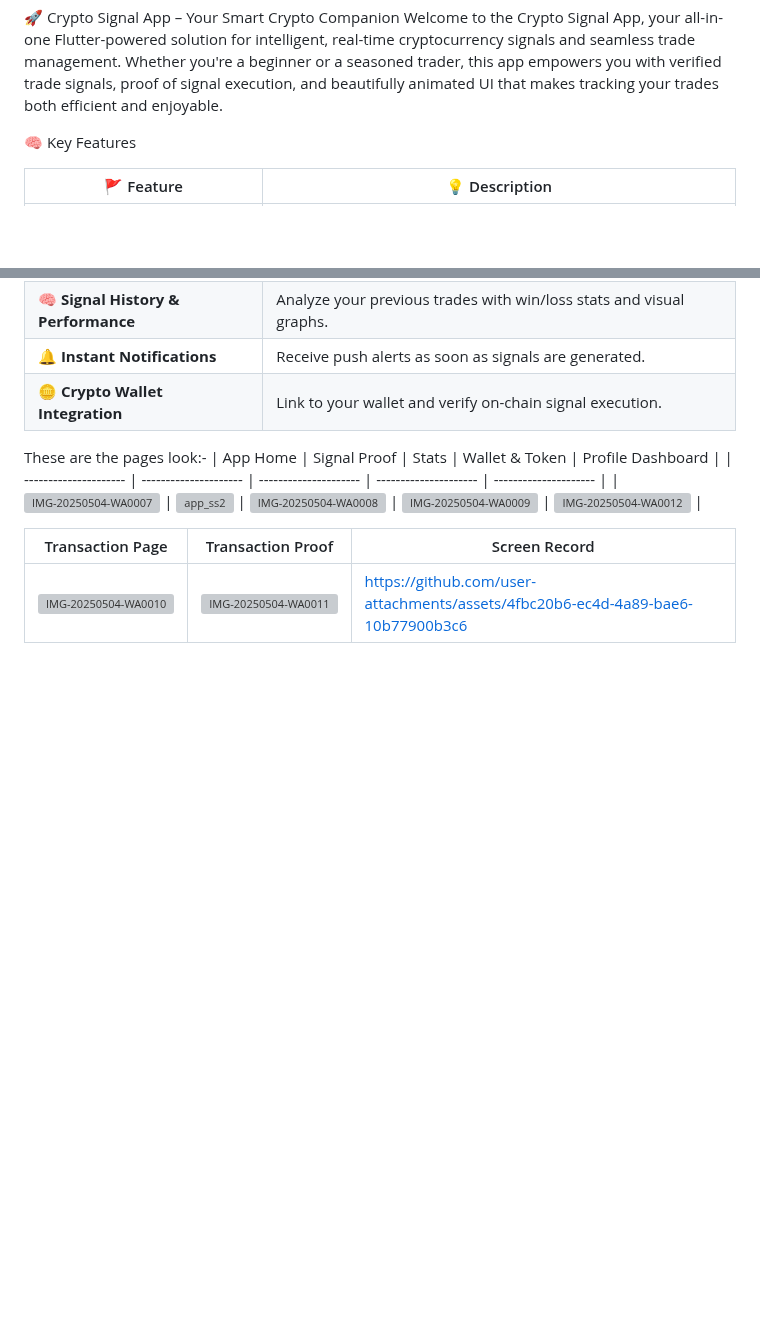
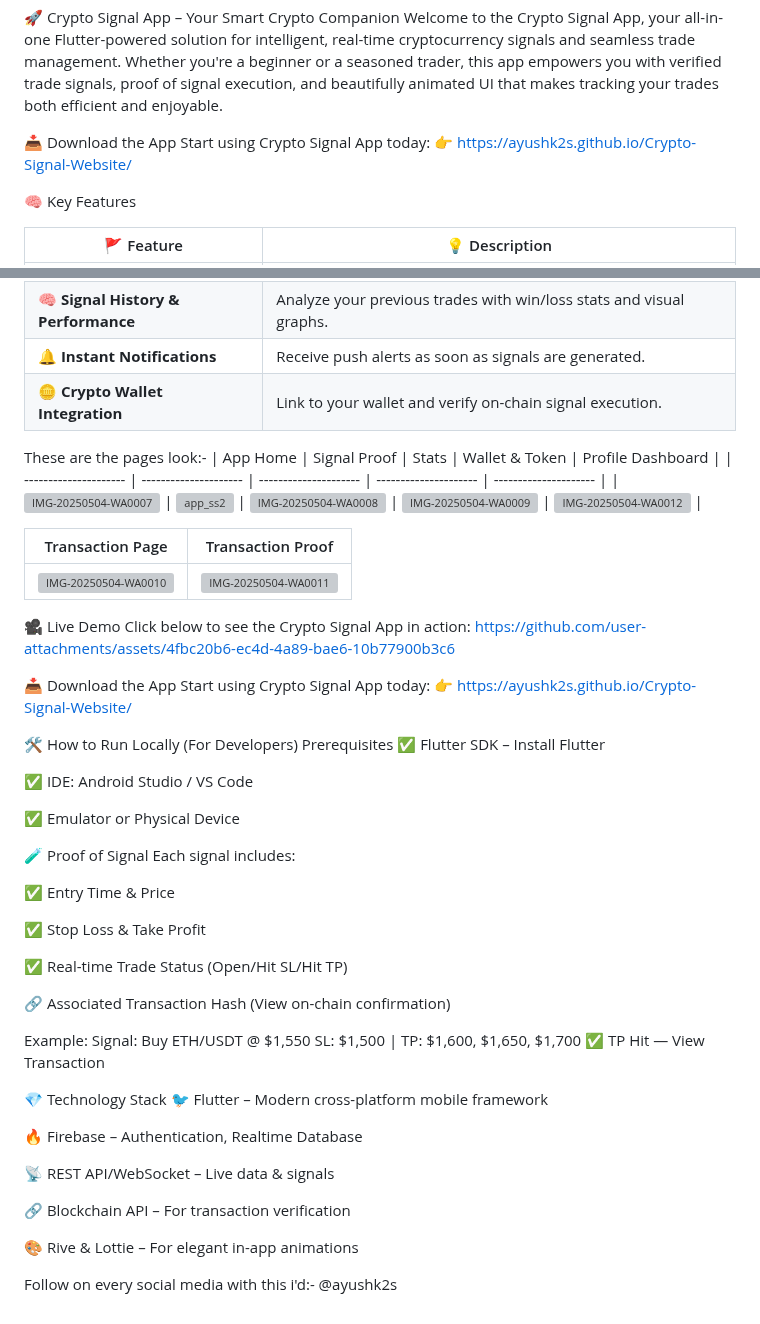
Before and after one commit to ayushk2s/Crypto-Signal-Flutter-App, a Markdown page: README.md, 2 parts joined by grey strips. Drawn GitHub-style; blank space fills up the shorter version; grey boxes are pictures that could not be loaded.

```diff
--- a/README.md
+++ b/README.md
@@ -1,5 +1,7 @@
 🚀 Crypto Signal App – Your Smart Crypto Companion
 Welcome to the Crypto Signal App, your all-in-one Flutter-powered solution for intelligent, real-time cryptocurrency signals and seamless trade management. Whether you're a beginner or a seasoned trader, this app empowers you with verified trade signals, proof of signal execution, and beautifully animated UI that makes tracking your trades both efficient and enjoyable.
+
+📥 Download the App Start using Crypto Signal App today: 👉 https://ayushk2s.github.io/Crypto-Signal-Website/
 
 🧠 Key Features
 
@@ -20,6 +22,53 @@ These are the pages look:-
 | --------------------- | --------------------- | --------------------- | --------------------- | --------------------- |
 | ![IMG-20250504-WA0007](https://github.com/user-attachments/assets/40adb8da-6f90-42f1-846e-6bdcd68c9bfa) | ![app_ss2](https://github.com/user-attachments/assets/20d292d3-a009-48da-9da8-436f360c9223) | ![IMG-20250504-WA0008](https://github.com/user-attachments/assets/f9e39986-f46b-46a4-966c-0416fa17937f) | ![IMG-20250504-WA0009](https://github.com/user-attachments/assets/c46f5727-cc1e-409b-aea5-cfa06b281d2c) | ![IMG-20250504-WA0012](https://github.com/user-attachments/assets/2f6146f9-cf68-4277-9f82-44e513a1bbe0) |
 
-| Transaction Page         | Transaction Proof  | Screen Record         |
-| --------------------- | --------------------- | --------------------- |
-| ![IMG-20250504-WA0010](https://github.com/user-attachments/assets/f887a754-afbd-452a-a384-f5a3626cfdc7) | ![IMG-20250504-WA0011](https://github.com/user-attachments/assets/d632d40c-f738-4b2d-90dd-2a64e1ef8fda) | https://github.com/user-attachments/assets/4fbc20b6-ec4d-4a89-bae6-10b77900b3c6
+| Transaction Page         | Transaction Proof  |
+| --------------------- | --------------------- |
+| ![IMG-20250504-WA0010](https://github.com/user-attachments/assets/f887a754-afbd-452a-a384-f5a3626cfdc7) | ![IMG-20250504-WA0011](https://github.com/user-attachments/assets/d632d40c-f738-4b2d-90dd-2a64e1ef8fda) |
+🎥 Live Demo
+Click below to see the Crypto Signal App in action:
+ https://github.com/user-attachments/assets/4fbc20b6-ec4d-4a89-bae6-10b77900b3c6
+
+📥 Download the App
+Start using Crypto Signal App today:
+👉 https://ayushk2s.github.io/Crypto-Signal-Website/
+
+
+🛠️ How to Run Locally (For Developers)
+Prerequisites
+✅ Flutter SDK – Install Flutter
+
+✅ IDE: Android Studio / VS Code
+
+✅ Emulator or Physical Device
+
+🧪 Proof of Signal
+Each signal includes:
+
+✅ Entry Time & Price
+
+✅ Stop Loss & Take Profit
+
+✅ Real-time Trade Status (Open/Hit SL/Hit TP)
+
+🔗 Associated Transaction Hash (View on-chain confirmation)
+
+Example:
+Signal: Buy ETH/USDT @ $1,550
+SL: $1,500 | TP: $1,600, $1,650, $1,700
+✅ TP Hit — View Transaction
+
+
+💎 Technology Stack
+🐦 Flutter – Modern cross-platform mobile framework
+
+🔥 Firebase – Authentication, Realtime Database
+
+📡 REST API/WebSocket – Live data & signals
+
+🔗 Blockchain API – For transaction verification
+
+🎨 Rive & Lottie – For elegant in-app animations
+
+
+Follow on every social media with this i'd:- @ayushk2s
```
